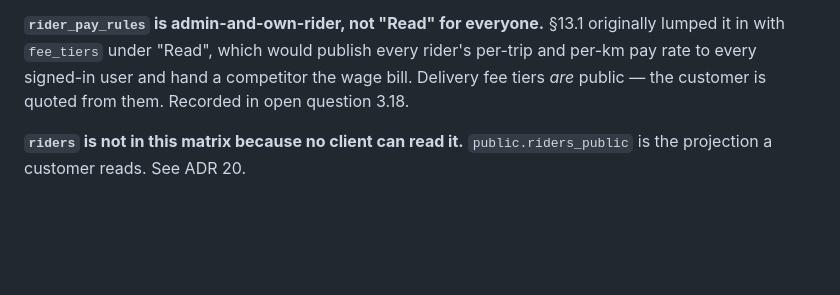
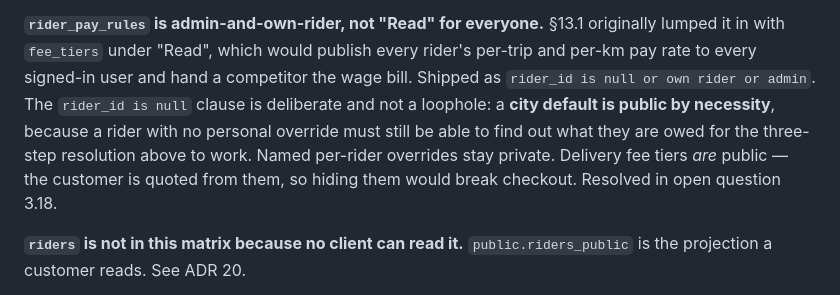
Before and after one commit to ahmed-m-elgammal/marketak, a Markdown page: specs/001-platform-foundation/data-model.md, the part around the change. Rendered like a GitHub page; blank space fills up the shorter version.

Commit message:
Resolve 3.18: rider_pay_rules stays admin, own rider, and city defaults
Confirmed by a human reviewer, so this closes as shipped rather than as a
recommendation. No schema change and no policy change - 014 already enforces the
right thing; only the spec and the open question were out of step.

The rider_pay_rules table is what decides what a rider earns per trip:
per_trip_amount, per_km_amount, pct_of_delivery_fee_bps (the platform's revenue
split - 009 seeds the rider keeping 20% of the delivery fee) and bonus_per_leg
for multi-vendor trips. rider_id is nullable to mean "city-wide default", with a
unique index on (city_id) where rider_id is null and is_active so a city can
never have two competing defaults, and effective_from/effective_until so a pay
rise never rewrites history. Resolution at collection time is this rider's rule,
else the city's, else zero - and that zero case surfaces as an admin error rather
than a silent free delivery.

The policy is rider_id is null OR own rider OR admin.

Recorded why the rider_id is null clause is not a loophole, because it looks like
one and the next reviewer will ask. A city default is public by necessity: a
rider with no personal override must be able to find out what they are owed, or
the documented three-step resolution is invisible to them and the fallback to
zero reads as "this rider earns nothing" instead of "no rule is configured". What
stays closed is the named per-rider override, which is a private salary figure.

The original concern stands and is why this was raised: with Read-for-all, any
signed-in user could enumerate every rider's pay, and because delivery_fee_tiers
is public - customers are quoted from it - a reader could also reconstruct the
platform's margin and a competing rider's cost base.

data-model.md 13.1 updated from "Recorded in open question 3.18" to the actual
resolution and its reasoning, so the spec no longer points at a question that is
now closed.

Co-Authored-By: Claude Opus 4.8 (1M context) <noreply@anthropic.com>

```diff
--- a/specs/001-platform-foundation/data-model.md
+++ b/specs/001-platform-foundation/data-model.md
@@ -2061,8 +2061,12 @@ an admin-only row. See ADR 17.
 
 **`rider_pay_rules` is admin-and-own-rider, not "Read" for everyone.** §13.1 originally lumped it in
 with `fee_tiers` under "Read", which would publish every rider's per-trip and per-km pay rate to
-every signed-in user and hand a competitor the wage bill. Delivery fee tiers *are* public — the
-customer is quoted from them. Recorded in open question 3.18.
+every signed-in user and hand a competitor the wage bill. Shipped as
+`rider_id is null or own rider or admin`. The `rider_id is null` clause is deliberate and not a
+loophole: a **city default is public by necessity**, because a rider with no personal override must
+still be able to find out what they are owed for the three-step resolution above to work. Named
+per-rider overrides stay private. Delivery fee tiers *are* public — the customer is quoted from them,
+so hiding them would break checkout. Resolved in open question 3.18.
 
 **`riders` is not in this matrix because no client can read it.** `public.riders_public` is the
 projection a customer reads. See ADR 20.
```
Also changed, not shown: specs/001-platform-foundation/open-questions.md (+1 -1 lines).
